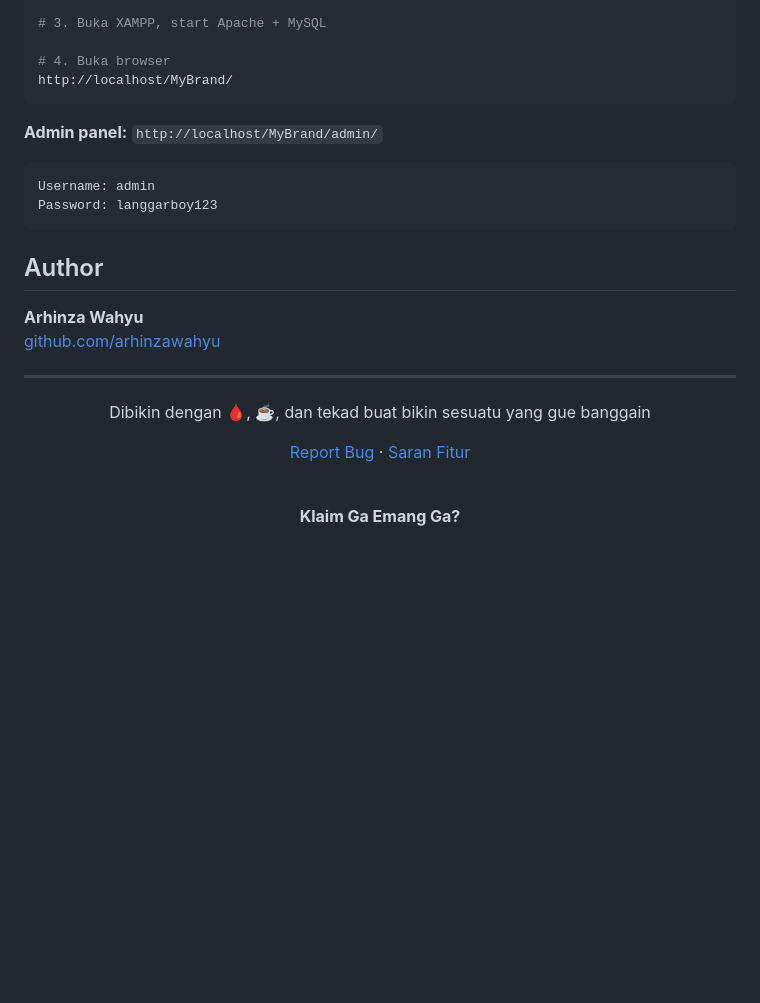
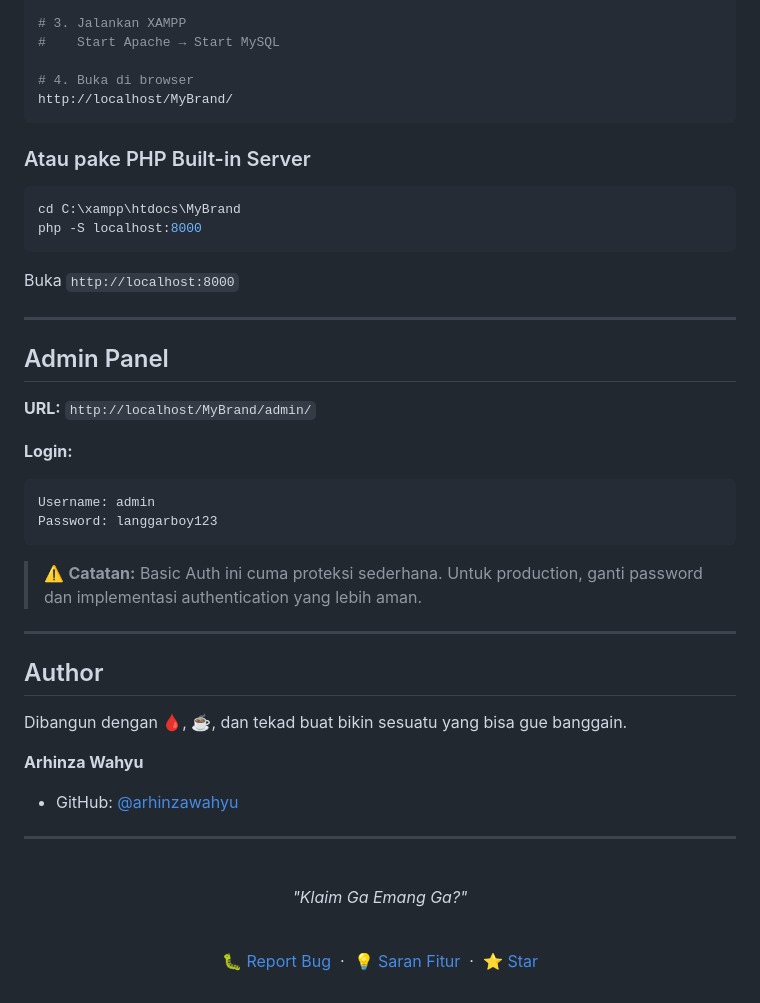
Before and after one commit to arhinzawahyu/MyBrand, a Markdown page: README.md, the part around one of its changes. Rendered like a GitHub page; blank space fills up the shorter version.

````diff
--- a/README.md
+++ b/README.md
@@ -105,30 +152,55 @@ C:\xampp\mysql\bin\mysql.exe -u root < database\seed.sql
 
-# 3. Buka XAMPP, start Apache + MySQL
+# 3. Jalankan XAMPP
+#    Start Apache → Start MySQL
 
-# 4. Buka browser
+# 4. Buka di browser
 http://localhost/MyBrand/
 ```
 
-**Admin panel:** `http://localhost/MyBrand/admin/`
+### Atau pake PHP Built-in Server
+
+```bash
+cd C:\xampp\htdocs\MyBrand
+php -S localhost:8000
+```
+
+Buka `http://localhost:8000`
+
+---
+
+## Admin Panel
+
+**URL:** `http://localhost/MyBrand/admin/`
+
+**Login:**
 ```
 Username: admin
 Password: langgarboy123
 ```
 
+> ⚠️ **Catatan:** Basic Auth ini cuma proteksi sederhana. Untuk production, ganti password dan implementasi authentication yang lebih aman.
+
+---
+
 ## Author
 
+Dibangun dengan 🩸, ☕, dan tekad buat bikin sesuatu yang bisa gue banggain.
+
 **Arhinza Wahyu**
-[github.com/arhinzawahyu](https://github.com/arhinzawahyu)
+- GitHub: [@arhinzawahyu](https://github.com/arhinzawahyu)
 
 ---
 
 <div align="center">
-  <p>Dibikin dengan 🩸, ☕, dan tekad buat bikin sesuatu yang gue banggain</p>
+  <br/>
+  <p><em>"Klaim Ga Emang Ga?"</em></p>
+  <br/>
   <p>
-    <a href="https://github.com/arhinzawahyu/MyBrand/issues">Report Bug</a>
-    ·
-    <a href="https://github.com/arhinzawahyu/MyBrand/issues">Saran Fitur</a>
+    <a href="https://github.com/arhinzawahyu/MyBrand/issues">🐛 Report Bug</a>
+    &nbsp;·&nbsp;
+    <a href="https://github.com/arhinzawahyu/MyBrand/issues">💡 Saran Fitur</a>
+    &nbsp;·&nbsp;
+    <a href="https://github.com/arhinzawahyu/MyBrand">⭐ Star</a>
   </p>
   <br/>
-  <p><strong>Klaim Ga Emang Ga?</strong></p>
 </div>
````
Also changed, not shown: other parts of README.md (+109 -62 lines).
